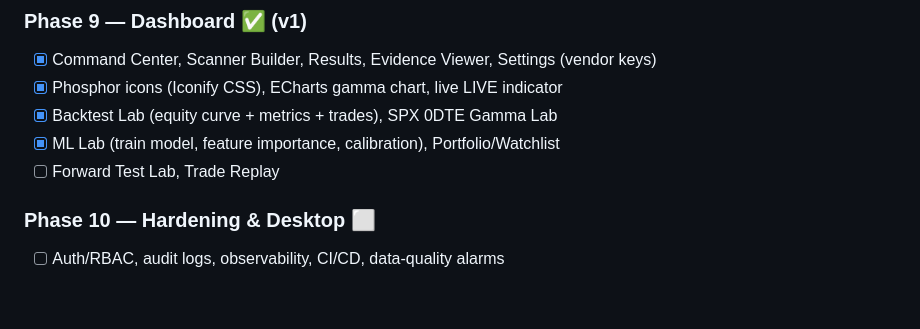
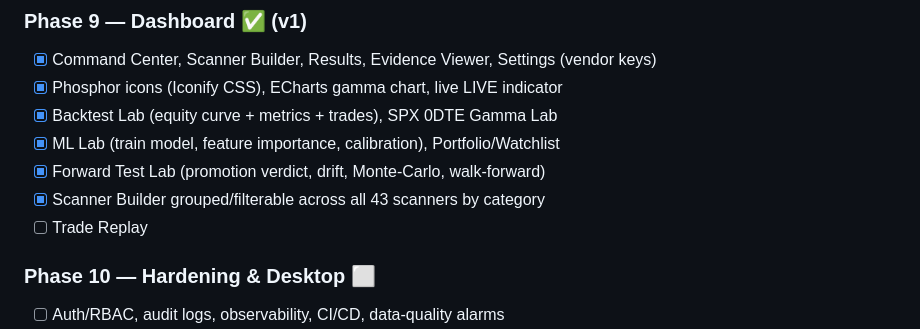
Before and after one commit to billyribeiro-ux/stock-wizard, a Markdown page: docs/ROADMAP.md, the part around the change. Drawn GitHub-style; blank space fills up the shorter version.

Commit message:
Forward Test Lab + grouped Scanner Builder (frontend) — ROADMAP
The Forward Test Lab page (promotion verdict, baseline-vs-forward drift, Monte-Carlo
panel, walk-forward table, out-of-sample equity curve) and the category-grouped /
filterable Scanner Builder (all 43 scanners) landed via the parallel UI agent and were
included in the prior commits; this records them in the roadmap. Web check: 377 files,
0 errors.

https://claude.ai/code/session_01JtRKnXDvGBNWxcB8CuFJKr

```diff
--- a/docs/ROADMAP.md
+++ b/docs/ROADMAP.md
@@ -85,7 +85,9 @@ and signal generator from the blueprint is a checkbox here. Tick items as they s
 - [x] Phosphor icons (Iconify CSS), ECharts gamma chart, live LIVE indicator
 - [x] Backtest Lab (equity curve + metrics + trades), SPX 0DTE Gamma Lab
 - [x] ML Lab (train model, feature importance, calibration), Portfolio/Watchlist
-- [ ] Forward Test Lab, Trade Replay
+- [x] Forward Test Lab (promotion verdict, drift, Monte-Carlo, walk-forward)
+- [x] Scanner Builder grouped/filterable across all 43 scanners by category
+- [ ] Trade Replay
 
 ### Phase 10 — Hardening & Desktop ⬜
 - [ ] Auth/RBAC, audit logs, observability, CI/CD, data-quality alarms
```
